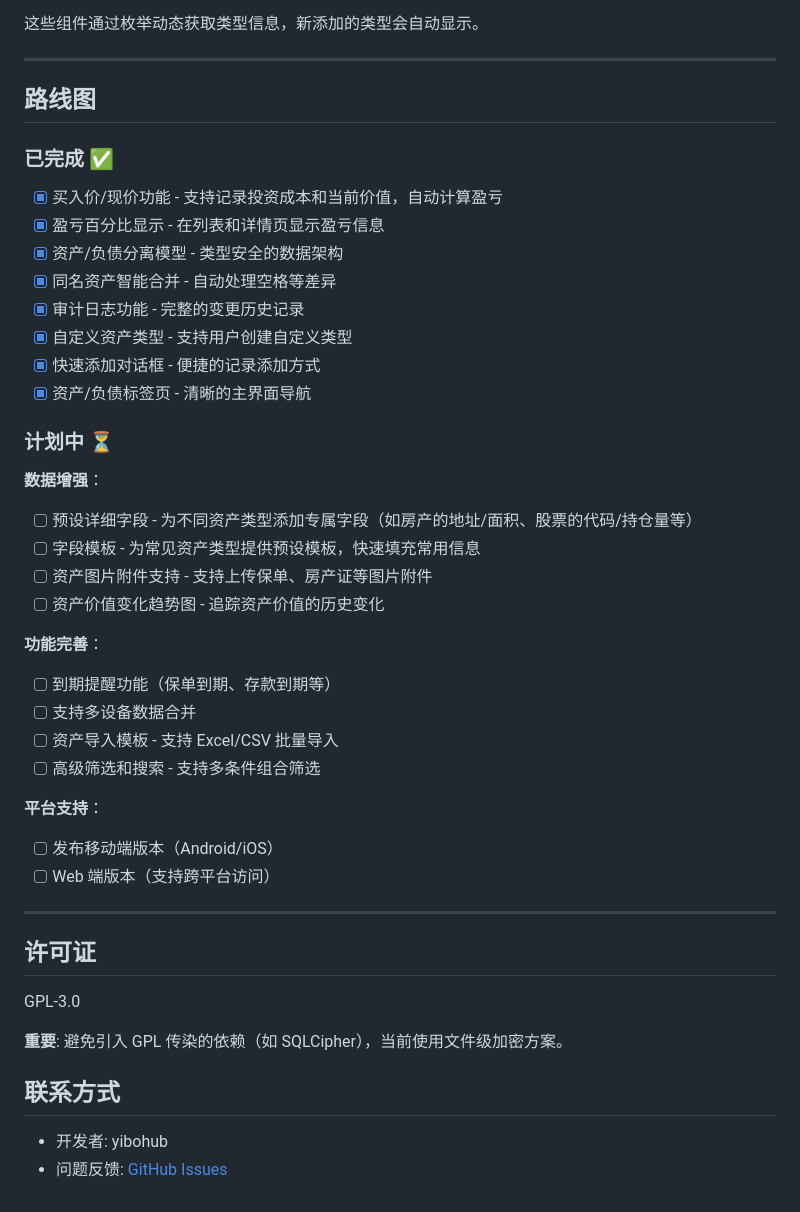
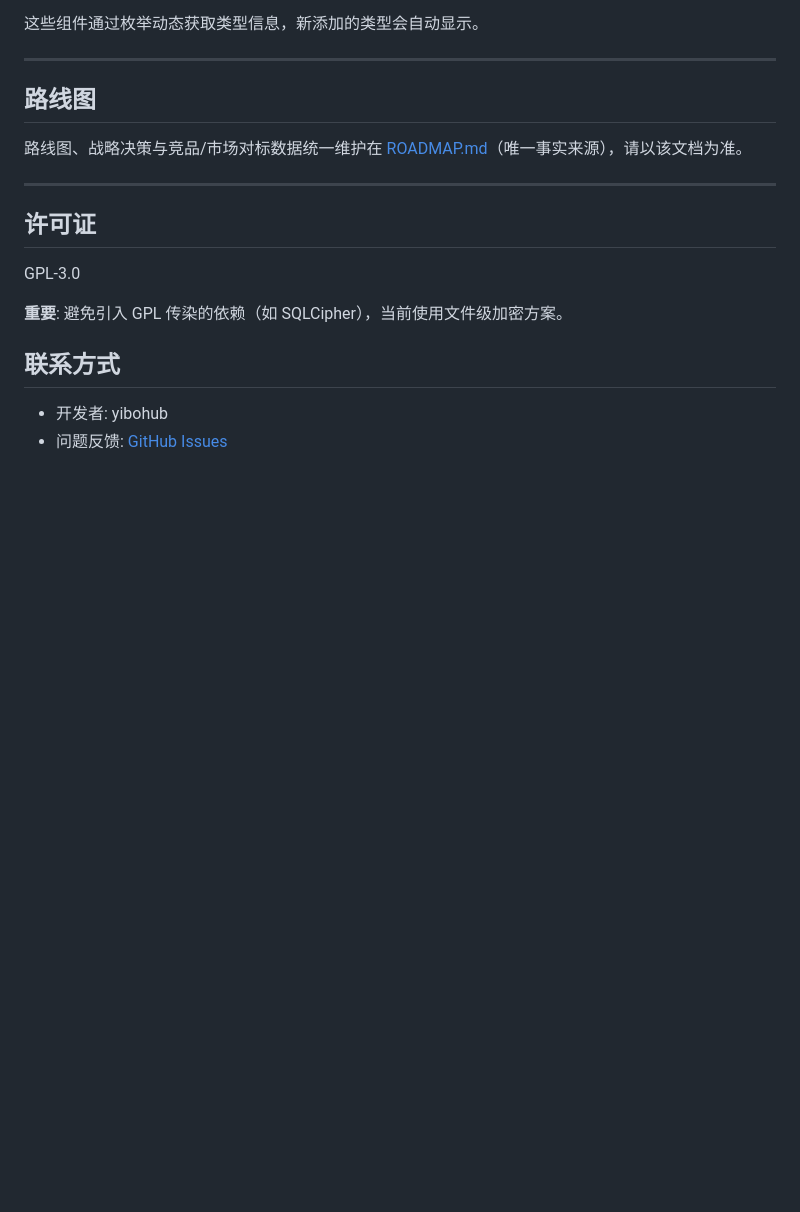
Before and after one commit to yibohub/localfamily-asset, a Markdown page: README.md, the part around the change. Drawn GitHub-style; blank space fills up the shorter version.

Commit message:
docs: 新增 ROADMAP 路线图事实来源，README/AGENTS 同步指向

```diff
--- a/README.md
+++ b/README.md
@@ -709,34 +709,7 @@ String _getSubtitle(Object record) {
 
 ## 路线图
 
-### 已完成 ✅
-
-- [x] 买入价/现价功能 - 支持记录投资成本和当前价值，自动计算盈亏
-- [x] 盈亏百分比显示 - 在列表和详情页显示盈亏信息
-- [x] 资产/负债分离模型 - 类型安全的数据架构
-- [x] 同名资产智能合并 - 自动处理空格等差异
-- [x] 审计日志功能 - 完整的变更历史记录
-- [x] 自定义资产类型 - 支持用户创建自定义类型
-- [x] 快速添加对话框 - 便捷的记录添加方式
-- [x] 资产/负债标签页 - 清晰的主界面导航
-
-### 计划中 ⏳
-
-**数据增强**：
-- [ ] 预设详细字段 - 为不同资产类型添加专属字段（如房产的地址/面积、股票的代码/持仓量等）
-- [ ] 字段模板 - 为常见资产类型提供预设模板，快速填充常用信息
-- [ ] 资产图片附件支持 - 支持上传保单、房产证等图片附件
-- [ ] 资产价值变化趋势图 - 追踪资产价值的历史变化
-
-**功能完善**：
-- [ ] 到期提醒功能（保单到期、存款到期等）
-- [ ] 支持多设备数据合并
-- [ ] 资产导入模板 - 支持 Excel/CSV 批量导入
-- [ ] 高级筛选和搜索 - 支持多条件组合筛选
-
-**平台支持**：
-- [ ] 发布移动端版本（Android/iOS）
-- [ ] Web 端版本（支持跨平台访问）
+路线图、战略决策与竞品/市场对标数据统一维护在 [ROADMAP.md](ROADMAP.md)（唯一事实来源），请以该文档为准。
 
 ---
 
```
Also changed, not shown: AGENTS.md (added, +65 -0 lines), ROADMAP.md (added, +115 -0 lines).
